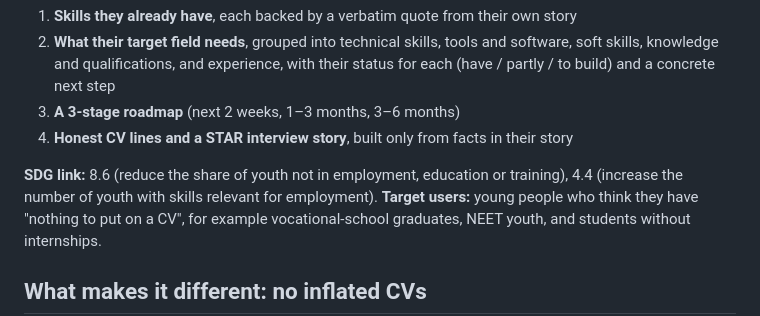
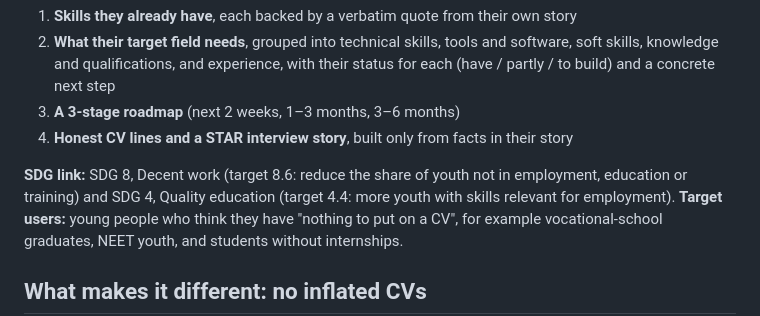
Before and after one commit to erayirmak93-hub/Samsung-Innovation-Campus-Hackathon, a Markdown page: README.md, the part around the change. Rendered like a GitHub page.

```diff
--- a/README.md
+++ b/README.md
@@ -7,7 +7,7 @@ A generative-AI career guide for young people with little or no formal work expe
 3. **A 3-stage roadmap** (next 2 weeks, 1–3 months, 3–6 months)
 4. **Honest CV lines and a STAR interview story**, built only from facts in their story
 
-**SDG link:** 8.6 (reduce the share of youth not in employment, education or training), 4.4 (increase the number of youth with skills relevant for employment).
+**SDG link:** SDG 8, Decent work (target 8.6: reduce the share of youth not in employment, education or training) and SDG 4, Quality education (target 4.4: more youth with skills relevant for employment).
 **Target users:** young people who think they have "nothing to put on a CV", for example vocational-school graduates, NEET youth, and students without internships.
 
 ## What makes it different: no inflated CVs
```
